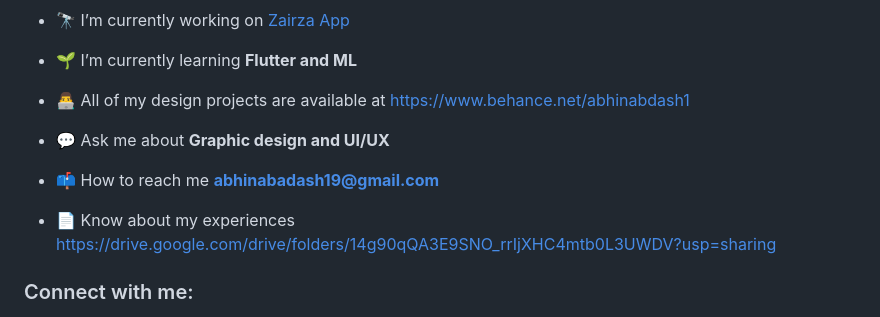
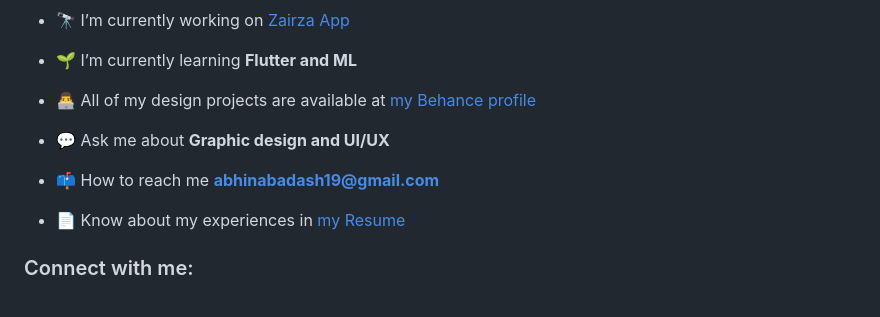
Before and after one commit to abhinaba-dash/abhinaba-dash, a Markdown page: README.md, the part around the change. Drawn GitHub-style.

```diff
--- a/README.md
+++ b/README.md
@@ -9,13 +9,13 @@
 
 - 🌱 I’m currently learning **Flutter and ML**
 
-- 👨‍💻 All of my design projects are available at [https://www.behance.net/abhinabdash1](https://www.behance.net/abhinabdash1)
+- 👨‍💻 All of my design projects are available at [my Behance profile](https://www.behance.net/abhinabdash1)
 
 - 💬 Ask me about **Graphic design and UI/UX**
 
 - 📫 How to reach me **abhinabadash19@gmail.com**
 
-- 📄 Know about my experiences [https://drive.google.com/drive/folders/14g90qQA3E9SNO_rrIjXHC4mtb0L3UWDV?usp=sharing](https://drive.google.com/drive/folders/14g90qQA3E9SNO_rrIjXHC4mtb0L3UWDV?usp=sharing)
+- 📄 Know about my experiences in [my Resume](https://drive.google.com/drive/folders/14g90qQA3E9SNO_rrIjXHC4mtb0L3UWDV?usp=sharing)
 <h3 align="left">Connect with me:</h3>
 <p align="left">
 <a href="https://linkedin.com/in/abhinaba-dash-59654a242/" target="blank"><img align="center" src="https://raw.githubusercontent.com/rahuldkjain/github-profile-readme-generator/master/src/images/icons/Social/linked-in-alt.svg" alt="https://www.linkedin.com/in/abhinaba-dash-59654a242/" height="30" width="40" /></a>
```
